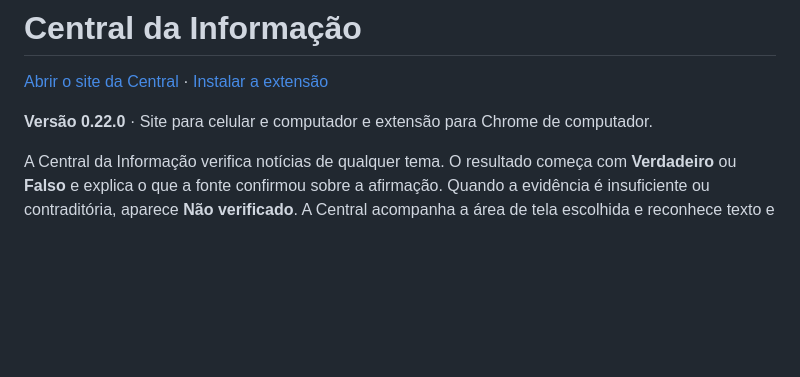
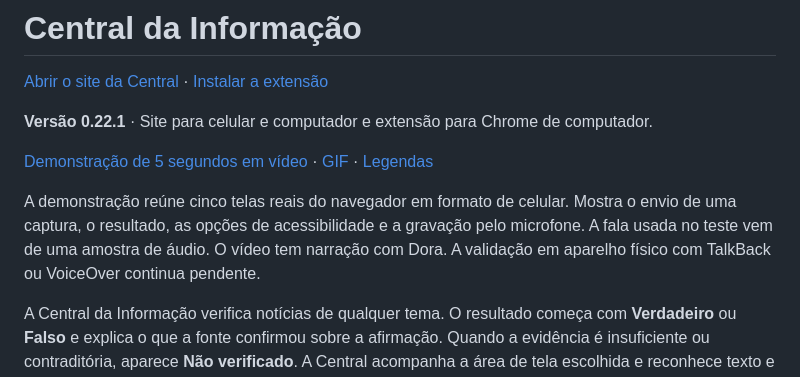
Before and after one commit to Gabriel-Oliveira-Prado/Tesselas-Central-da-Informacao, a Markdown page: README.md, the part around the change. Rendered like a GitHub page; blank space fills up the shorter version.

Commit message:
Facilita gravação no celular e adiciona demonstração de cinco segundos

```diff
--- a/README.md
+++ b/README.md
@@ -4,7 +4,11 @@
 
 [Abrir o site da Central](https://tesselas-central-da-informacao.vercel.app) · [Instalar a extensão](https://tesselas-central-da-informacao.vercel.app/web/extensao.html)
 
-**Versão 0.22.0** · Site para celular e computador e extensão para Chrome de computador.
+**Versão 0.22.1** · Site para celular e computador e extensão para Chrome de computador.
+
+[Demonstração de 5 segundos em vídeo](docs/gravacoes/celular-5s.mp4) · [GIF](docs/gravacoes/celular-5s.gif) · [Legendas](docs/gravacoes/celular-5s.vtt)
+
+A demonstração reúne cinco telas reais do navegador em formato de celular. Mostra o envio de uma captura, o resultado, as opções de acessibilidade e a gravação pelo microfone. A fala usada no teste vem de uma amostra de áudio. O vídeo tem narração com Dora. A validação em aparelho físico com TalkBack ou VoiceOver continua pendente.
 
 A Central da Informação verifica notícias de qualquer tema. O resultado começa com **Verdadeiro** ou **Falso** e explica o que a fonte confirmou sobre a afirmação. Quando a evidência é insuficiente ou contraditória, aparece **Não verificado**. A Central acompanha a área de tela escolhida e reconhece texto e fala em português no dispositivo. A pesquisa consulta páginas online por assunto e usa a chave do servidor quando a comparação por Gemini está disponível.
 
```
Also changed, not shown: docs/gravacoes/celular-5s.gif (added), 10 other files.
